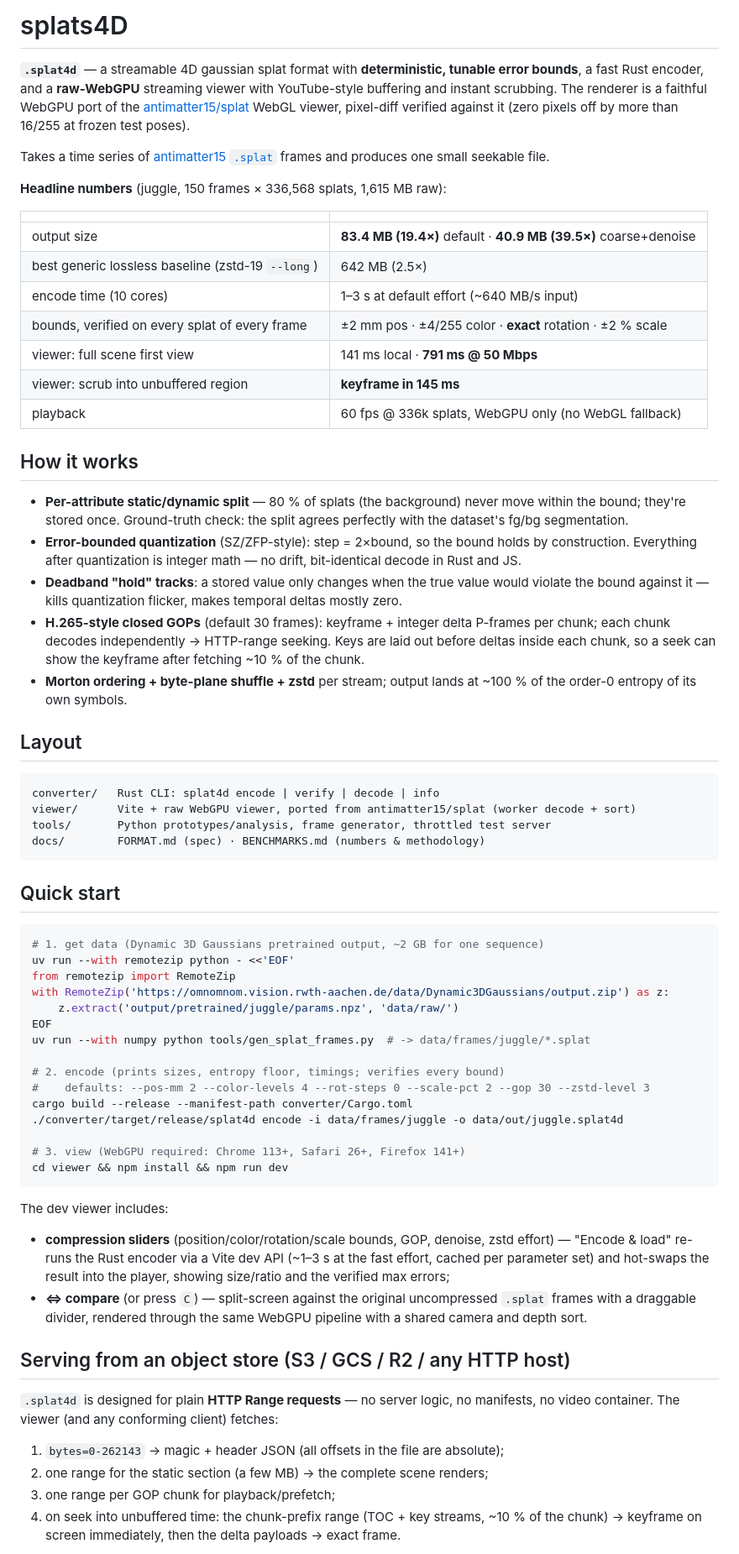
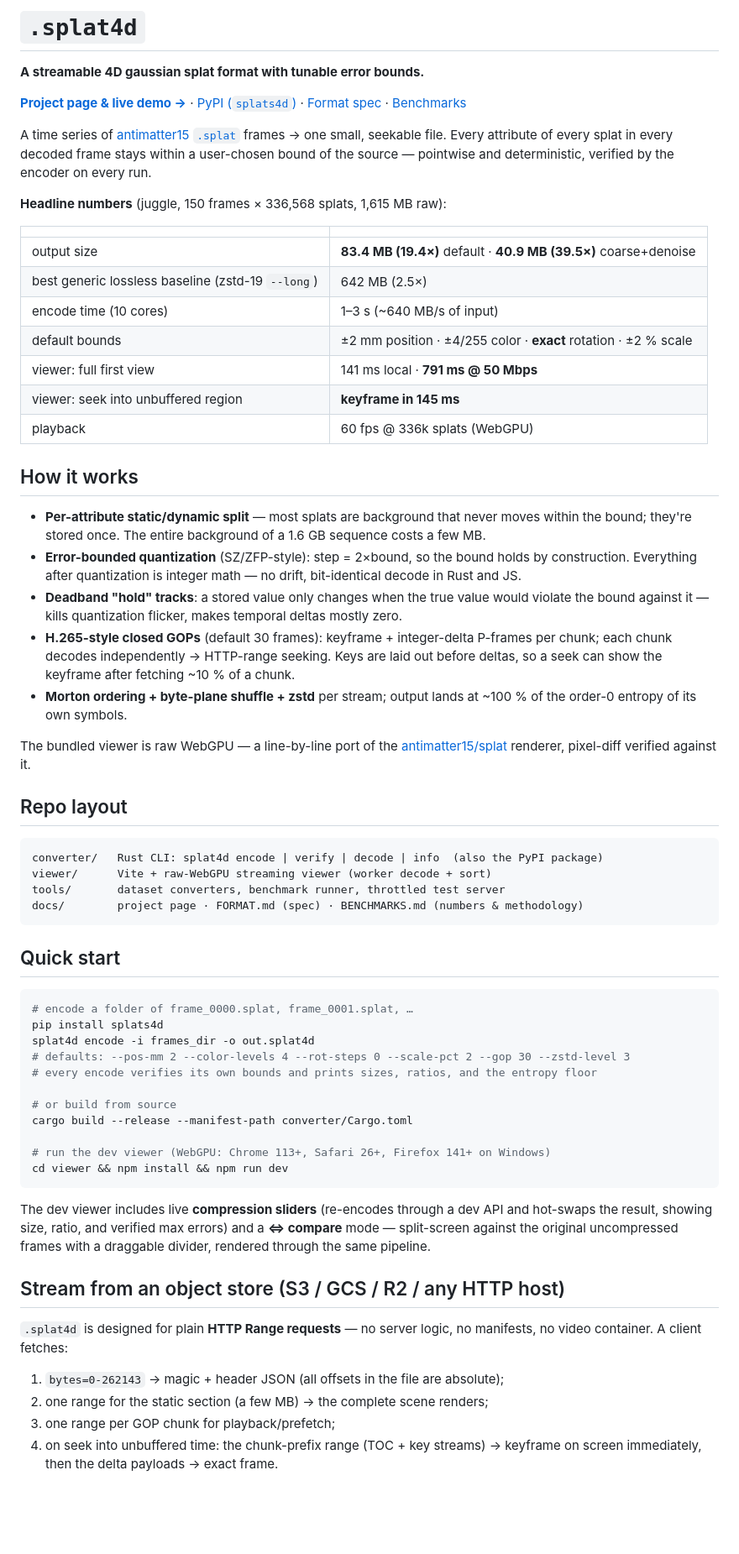
Before and after one commit to adamraudonis/splats4D, a Markdown page: README.md, the part around one of its changes. Shown at 84% size. Rendered like a GitHub page; blank space fills up the shorter version.

Commit message:
Clean up README; lead with project-page link
Co-Authored-By: Claude Fable 5 <noreply@anthropic.com>

````diff
--- a/README.md
+++ b/README.md
@@ -1,15 +1,16 @@
-# splats4D
+# `.splat4d`
 
-**`.splat4d`** — a streamable 4D gaussian splat format with **deterministic,
-tunable error bounds**, a fast Rust encoder, and a **raw-WebGPU**
-streaming viewer with YouTube-style buffering and instant scrubbing.
-The renderer is a faithful WebGPU port of the
-[antimatter15/splat](https://github.com/antimatter15/splat) WebGL viewer,
-pixel-diff verified against it (zero pixels off by more than 16/255 at
-frozen test poses).
+**A streamable 4D gaussian splat format with tunable error bounds.**
 
-Takes a time series of [antimatter15 `.splat`](https://github.com/antimatter15/splat)
-frames and produces one small seekable file.
+**[Project page & live demo →](https://adamraudonis.github.io/splats4D/)** ·
+[PyPI (`splats4d`)](https://pypi.org/project/splats4d/) ·
+[Format spec](docs/FORMAT.md) ·
+[Benchmarks](docs/BENCHMARKS.md)
+
+A time series of [antimatter15 `.splat`](https://github.com/antimatter15/splat)
+frames → one small, seekable file. Every attribute of every splat in every
+decoded frame stays within a user-chosen bound of the source — pointwise and
+deterministic, verified by the encoder on every run.
 
 **Headline numbers** (juggle, 150 frames × 336,568 splats, 1,615 MB raw):
 
@@ -17,77 +18,72 @@ frames and produces one small seekable file.
 |---|---|
 | output size | **83.4 MB (19.4×)** default · **40.9 MB (39.5×)** coarse+denoise |
 | best generic lossless baseline (zstd-19 `--long`) | 642 MB (2.5×) |
-| encode time (10 cores) | 1–3 s at default effort (~640 MB/s input) |
-| bounds, verified on every splat of every frame | ±2 mm pos · ±4/255 color · **exact** rotation · ±2 % scale |
-| viewer: full scene first view | 141 ms local · **791 ms @ 50 Mbps** |
-| viewer: scrub into unbuffered region | **keyframe in 145 ms** |
-| playback | 60 fps @ 336k splats, WebGPU only (no WebGL fallback) |
+| encode time (10 cores) | 1–3 s (~640 MB/s of input) |
+| default bounds | ±2 mm position · ±4/255 color · **exact** rotation · ±2 % scale |
+| viewer: full first view | 141 ms local · **791 ms @ 50 Mbps** |
+| viewer: seek into unbuffered region | **keyframe in 145 ms** |
+| playback | 60 fps @ 336k splats (WebGPU) |
 
 ## How it works
 
-- **Per-attribute static/dynamic split** — 80 % of splats (the background)
-  never move within the bound; they're stored once. Ground-truth check:
-  the split agrees perfectly with the dataset's fg/bg segmentation.
+- **Per-attribute static/dynamic split** — most splats are background that
+  never moves within the bound; they're stored once. The entire background of
+  a 1.6 GB sequence costs a few MB.
 - **Error-bounded quantization** (SZ/ZFP-style): step = 2×bound, so the bound
   holds by construction. Everything after quantization is integer math —
   no drift, bit-identical decode in Rust and JS.
 - **Deadband "hold" tracks**: a stored value only changes when the true value
   would violate the bound against it — kills quantization flicker, makes
   temporal deltas mostly zero.
-- **H.265-style closed GOPs** (default 30 frames): keyframe + integer delta
+- **H.265-style closed GOPs** (default 30 frames): keyframe + integer-delta
   P-frames per chunk; each chunk decodes independently → HTTP-range seeking.
-  Keys are laid out before deltas inside each chunk, so a seek can show the
-  keyframe after fetching ~10 % of the chunk.
+  Keys are laid out before deltas, so a seek can show the keyframe after
+  fetching ~10 % of a chunk.
 - **Morton ordering + byte-plane shuffle + zstd** per stream; output lands at
   ~100 % of the order-0 entropy of its own symbols.
 
-## Layout
+The bundled viewer is raw WebGPU — a line-by-line port of the
+[antimatter15/splat](https://github.com/antimatter15/splat) renderer,
+pixel-diff verified against it.
+
+## Repo layout
 
 ```
-converter/   Rust CLI: splat4d encode | verify | decode | info
-viewer/      Vite + raw WebGPU viewer, ported from antimatter15/splat (worker decode + sort)
-tools/       Python prototypes/analysis, frame generator, throttled test server
-docs/        FORMAT.md (spec) · BENCHMARKS.md (numbers & methodology)
+converter/   Rust CLI: splat4d encode | verify | decode | info  (also the PyPI package)
+viewer/      Vite + raw-WebGPU streaming viewer (worker decode + sort)
+tools/       dataset converters, benchmark runner, throttled test server
+docs/        project page · FORMAT.md (spec) · BENCHMARKS.md (numbers & methodology)
 ```
 
 ## Quick start
 
 ```bash
-# 1. get data (Dynamic 3D Gaussians pretrained output, ~2 GB for one sequence)
-uv run --with remotezip python - <<'EOF'
-from remotezip import RemoteZip
-with RemoteZip('https://omnomnom.vision.rwth-aachen.de/data/Dynamic3DGaussians/output.zip') as z:
-    z.extract('output/pretrained/juggle/params.npz', 'data/raw/')
-EOF
-uv run --with numpy python tools/gen_splat_frames.py  # -> data/frames/juggle/*.splat
+# encode a folder of frame_0000.splat, frame_0001.splat, …
+pip install splats4d
+splat4d encode -i frames_dir -o out.splat4d
+# defaults: --pos-mm 2 --color-levels 4 --rot-steps 0 --scale-pct 2 --gop 30 --zstd-level 3
+# every encode verifies its own bounds and prints sizes, ratios, and the entropy floor
 
-# 2. encode (prints sizes, entropy floor, timings; verifies every bound)
-#    defaults: --pos-mm 2 --color-levels 4 --rot-steps 0 --scale-pct 2 --gop 30 --zstd-level 3
+# or build from source
 cargo build --release --manifest-path converter/Cargo.toml
-./converter/target/release/splat4d encode -i data/frames/juggle -o data/out/juggle.splat4d
 
-# 3. view (WebGPU required: Chrome 113+, Safari 26+, Firefox 141+)
+# run the dev viewer (WebGPU: Chrome 113+, Safari 26+, Firefox 141+ on Windows)
 cd viewer && npm install && npm run dev
 ```
 
-The dev viewer includes:
-- **compression sliders** (position/color/rotation/scale bounds, GOP, denoise,
-  zstd effort) — "Encode & load" re-runs the Rust encoder via a Vite dev API
-  (~1–3 s at the fast effort, cached per parameter set) and hot-swaps the
-  result into the player, showing size/ratio and the verified max errors;
-- **⇔ compare** (or press `C`) — split-screen against the original
-  uncompressed `.splat` frames with a draggable divider, rendered through the
-  same WebGPU pipeline with a shared camera and depth sort.
+The dev viewer includes live **compression sliders** (re-encodes through a dev
+API and hot-swaps the result, showing size, ratio, and verified max errors)
+and a **⇔ compare** mode — split-screen against the original uncompressed
+frames with a draggable divider, rendered through the same pipeline.
 
-## Serving from an object store (S3 / GCS / R2 / any HTTP host)
+## Stream from an object store (S3 / GCS / R2 / any HTTP host)
 
 `.splat4d` is designed for plain **HTTP Range requests** — no server logic, no
-manifests, no video container. The viewer (and any conforming client) fetches:
+manifests, no video container. A client fetches:
 
 1. `bytes=0-262143` → magic + header JSON (all offsets in the file are absolute);
 2. one range for the static section (a few MB) → the complete scene renders;
 3. one range per GOP chunk for playback/prefetch;
-4. on seek into unbuffered time: the chunk-prefix range (TOC + key streams,
-   ~10 % of the chunk) → keyframe on screen immediately, then the delta
-   payloads → exact frame.
+4. on seek into unbuffered time: the chunk-prefix range (TOC + key streams)
+   → keyframe on screen immediately, then the delta payloads → exact frame.
 
````
Also changed, not shown: other parts of README.md (+13 -14 lines).
